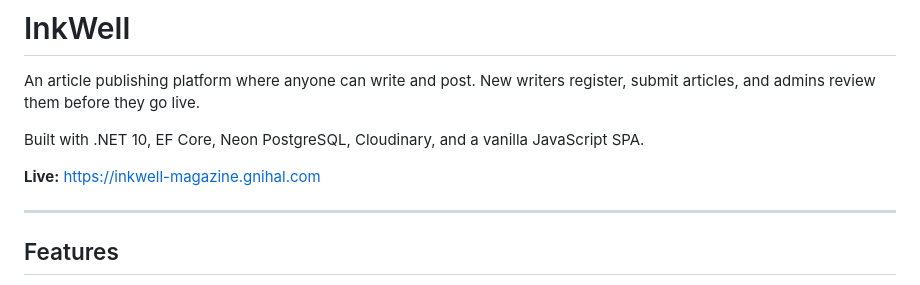
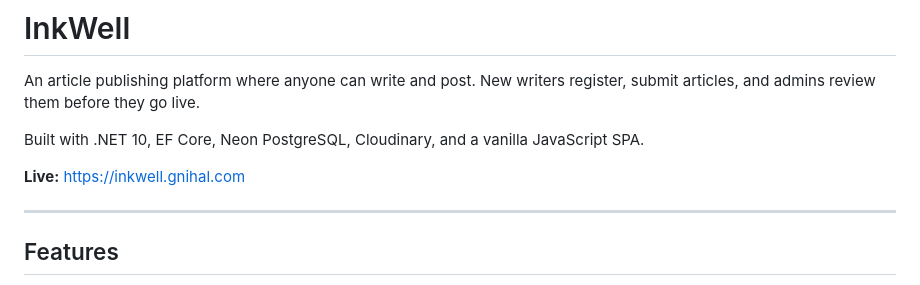
Before and after one commit to nihal705/inkwell, a Markdown page: README.md, the part around the change. Drawn GitHub-style.

Commit message:
update inkwell url

```diff
--- a/README.md
+++ b/README.md
@@ -4,7 +4,7 @@ An article publishing platform where anyone can write and post. New writers regi
 
 Built with .NET 10, EF Core, Neon PostgreSQL, Cloudinary, and a vanilla JavaScript SPA.
 
-**Live:** [https://inkwell-magazine.gnihal.com](https://inkwell-magazine.gnihal.com)
+**Live:** [https://inkwell.gnihal.com](https://inkwell.gnihal.com)
 
 ---
 
```
